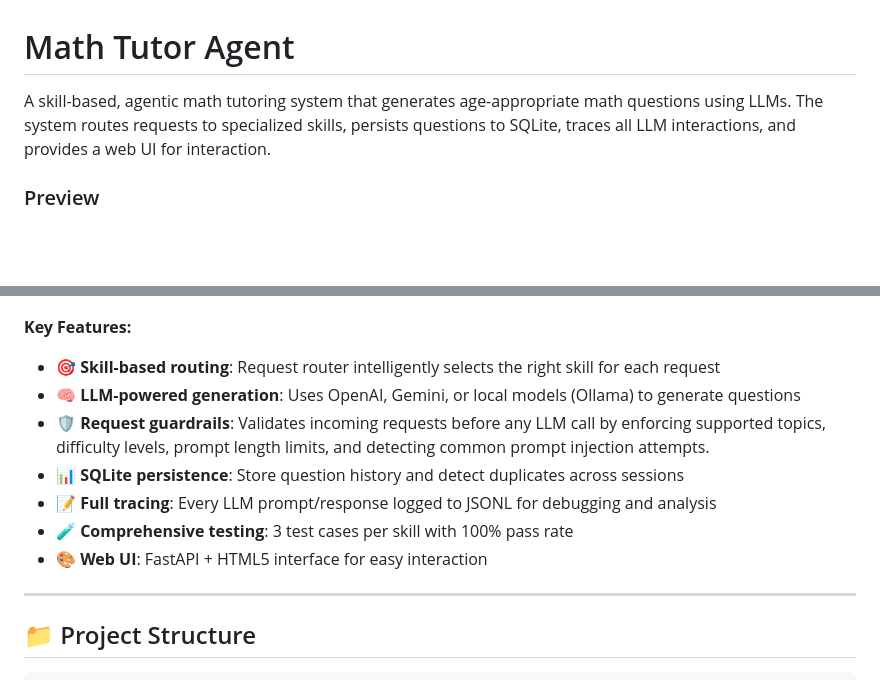
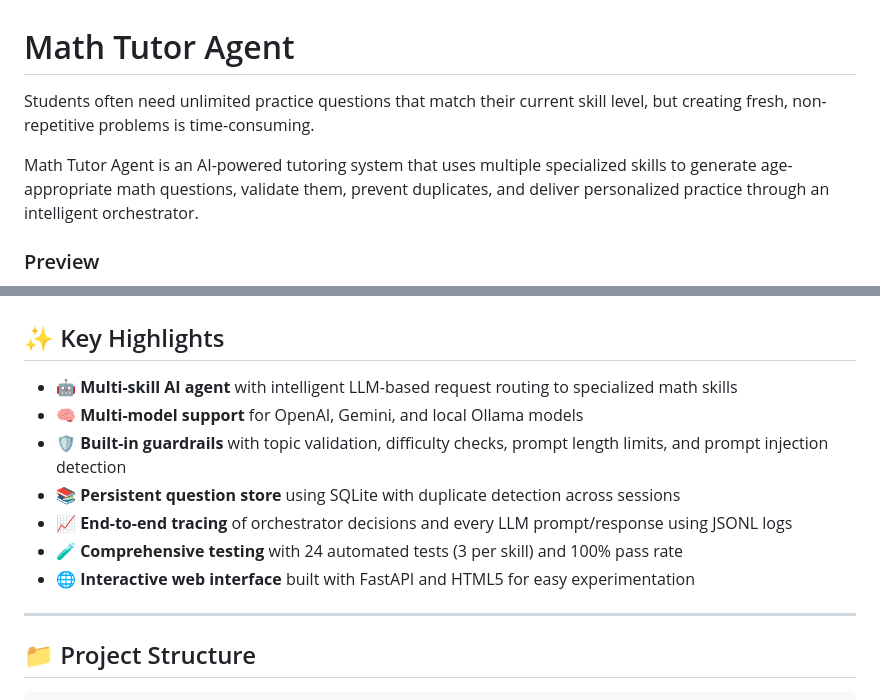
Before and after one commit to ChiragV/MathTutorAgent, a Markdown page: README.md, 2 parts joined by grey strips. Drawn GitHub-style; blank space fills up the shorter version.

```diff
--- a/README.md
+++ b/README.md
@@ -1,18 +1,21 @@
 # Math Tutor Agent
 
-A skill-based, agentic math tutoring system that generates age-appropriate math questions using LLMs. The system routes requests to specialized skills, persists questions to SQLite, traces all LLM interactions, and provides a web UI for interaction.
+Students often need unlimited practice questions that match their current skill level, but creating fresh, non-repetitive problems is time-consuming.
+
+Math Tutor Agent is an AI-powered tutoring system that uses multiple specialized skills to generate age-appropriate math questions, validate them, prevent duplicates, and deliver personalized practice through an intelligent orchestrator.
 
 ### Preview
 ![App Dashboard Screenshot](./ui/screenshots/Screenshot.png)
 
-**Key Features:**
-- 🎯 **Skill-based routing**: Request router intelligently selects the right skill for each request
-- 🧠 **LLM-powered generation**: Uses OpenAI, Gemini, or local models (Ollama) to generate questions
-- 🛡️ **Request guardrails**: Validates incoming requests before any LLM call by enforcing supported topics, difficulty levels, prompt length limits, and detecting common prompt injection attempts.
-- 📊 **SQLite persistence**: Store question history and detect duplicates across sessions
-- 📝 **Full tracing**: Every LLM prompt/response logged to JSONL for debugging and analysis
-- 🧪 **Comprehensive testing**: 3 test cases per skill with 100% pass rate
-- 🎨 **Web UI**: FastAPI + HTML5 interface for easy interaction
+## ✨ Key Highlights
+
+- 🤖 **Multi-skill AI agent** with intelligent LLM-based request routing to specialized math skills
+- 🧠 **Multi-model support** for OpenAI, Gemini, and local Ollama models
+- 🛡️ **Built-in guardrails** with topic validation, difficulty checks, prompt length limits, and prompt injection detection
+- 📚 **Persistent question store** using SQLite with duplicate detection across sessions
+- 📈 **End-to-end tracing** of orchestrator decisions and every LLM prompt/response using JSONL logs
+- 🧪 **Comprehensive testing** with 24 automated tests (3 per skill) and 100% pass rate
+- 🌐 **Interactive web interface** built with FastAPI and HTML5 for easy experimentation
 
 ---
 
```
